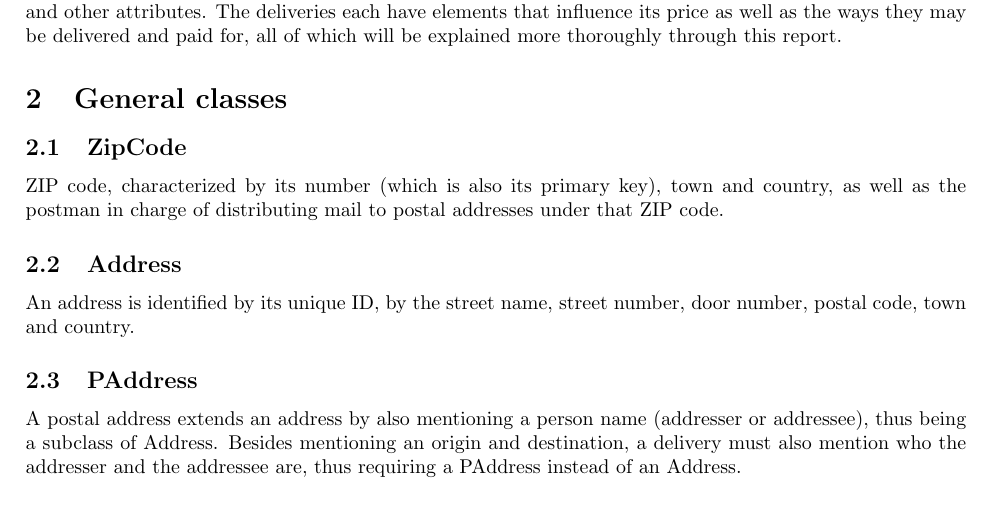
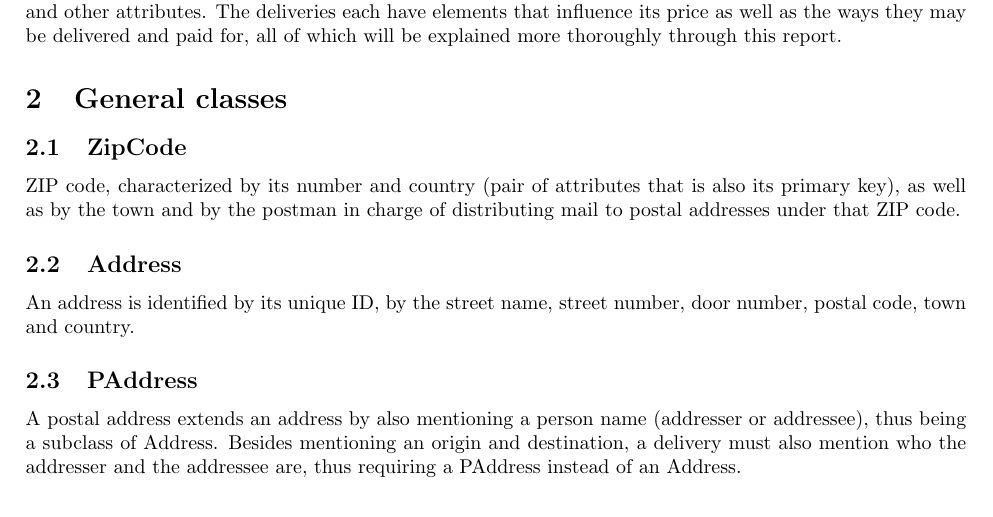
Before and after one commit to dmfrodrigues/feup-bdad-proj, a LaTeX document (report_delivery1.tex): part of page 2 of 5, cut so that both start at the same text. Compiled offline with pdfLaTeX.

Commit message:
Updated Primary Key of Zip Code subsection

```diff
--- a/report_delivery1.tex
+++ b/report_delivery1.tex
@@ -94,7 +94,7 @@ This preliminary report further details the project we proposed, evidently showi
 A postal service is made up of post offices, where each post office has its own set of employees, vehicles and other attributes. The deliveries each have elements that influence its price as well as the ways they may be delivered and paid for, all of which will be explained more thoroughly through this report.
 \section{General classes}
 \subsection{ZipCode}
-ZIP code, characterized by its number (which is also its primary key), town and country, as well as the postman in charge of distributing mail to postal addresses under that ZIP code.
+ZIP code, characterized by its number and country (pair of attributes that is also its primary key), as well as by the town and by the postman in charge of distributing mail to postal addresses under that ZIP code.
 \subsection{Address}
 An address is identified by its unique ID, by the street name, street number, door number, postal code, town and country.
 \subsection{PAddress}
```
